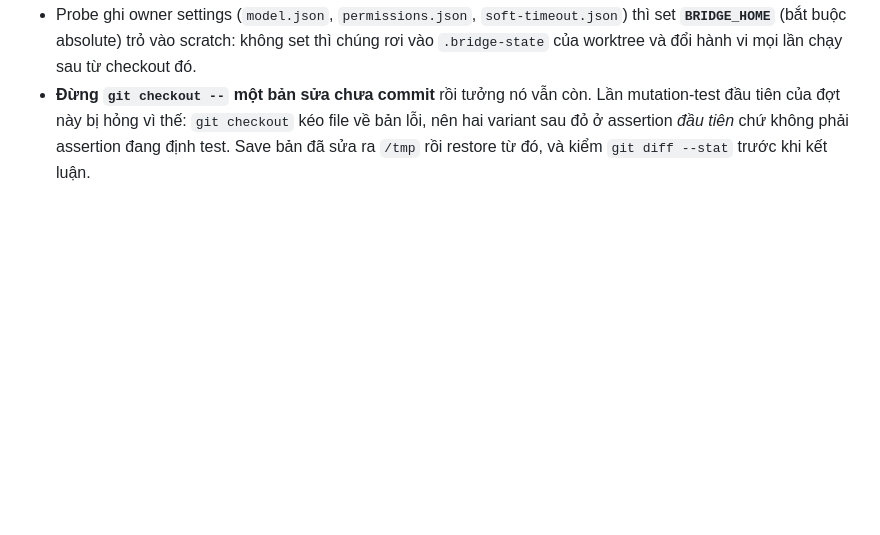
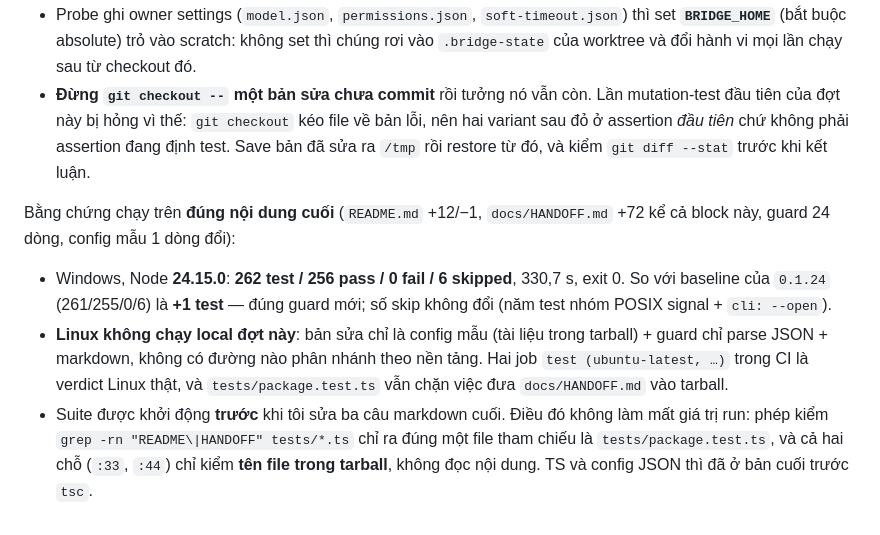
Before and after one commit to thanhdo257205/MCP-bridge, a Markdown page: docs/HANDOFF.md, the part around the change. Rendered like a GitHub page; blank space fills up the shorter version.

Commit message:
docs: keep the suite numbers and the platform reasoning with the findings they came from

```diff
--- a/docs/HANDOFF.md
+++ b/docs/HANDOFF.md
@@ -698,3 +698,15 @@ Quy tắc cho người tiếp theo:
 - **Đừng `git checkout --` một bản sửa chưa commit** rồi tưởng nó vẫn còn. Lần mutation-test đầu tiên của đợt này bị hỏng
   vì thế: `git checkout` kéo file về bản lỗi, nên hai variant sau đỏ ở assertion *đầu tiên* chứ không phải assertion đang
   định test. Save bản đã sửa ra `/tmp` rồi restore từ đó, và kiểm `git diff --stat` trước khi kết luận.
+
+Bằng chứng chạy trên **đúng nội dung cuối** (`README.md` +12/−1, `docs/HANDOFF.md` +72 kể cả block này, guard 24 dòng,
+config mẫu 1 dòng đổi):
+
+- Windows, Node **24.15.0**: **262 test / 256 pass / 0 fail / 6 skipped**, 330,7 s, exit 0. So với baseline của `0.1.24`
+  (261/255/0/6) là **+1 test** — đúng guard mới; số skip không đổi (năm test nhóm POSIX signal + `cli: --open`).
+- **Linux không chạy local đợt này**: bản sửa chỉ là config mẫu (tài liệu trong tarball) + guard chỉ parse JSON + markdown,
+  không có đường nào phân nhánh theo nền tảng. Hai job `test (ubuntu-latest, …)` trong CI là verdict Linux thật, và
+  `tests/package.test.ts` vẫn chặn việc đưa `docs/HANDOFF.md` vào tarball.
+- Suite được khởi động **trước** khi tôi sửa ba câu markdown cuối. Điều đó không làm mất giá trị run: phép kiểm
+  `grep -rn "README\|HANDOFF" tests/*.ts` chỉ ra đúng một file tham chiếu là `tests/package.test.ts`, và cả hai chỗ
+  (`:33`, `:44`) chỉ kiểm **tên file trong tarball**, không đọc nội dung. TS và config JSON thì đã ở bản cuối trước `tsc`.
```
